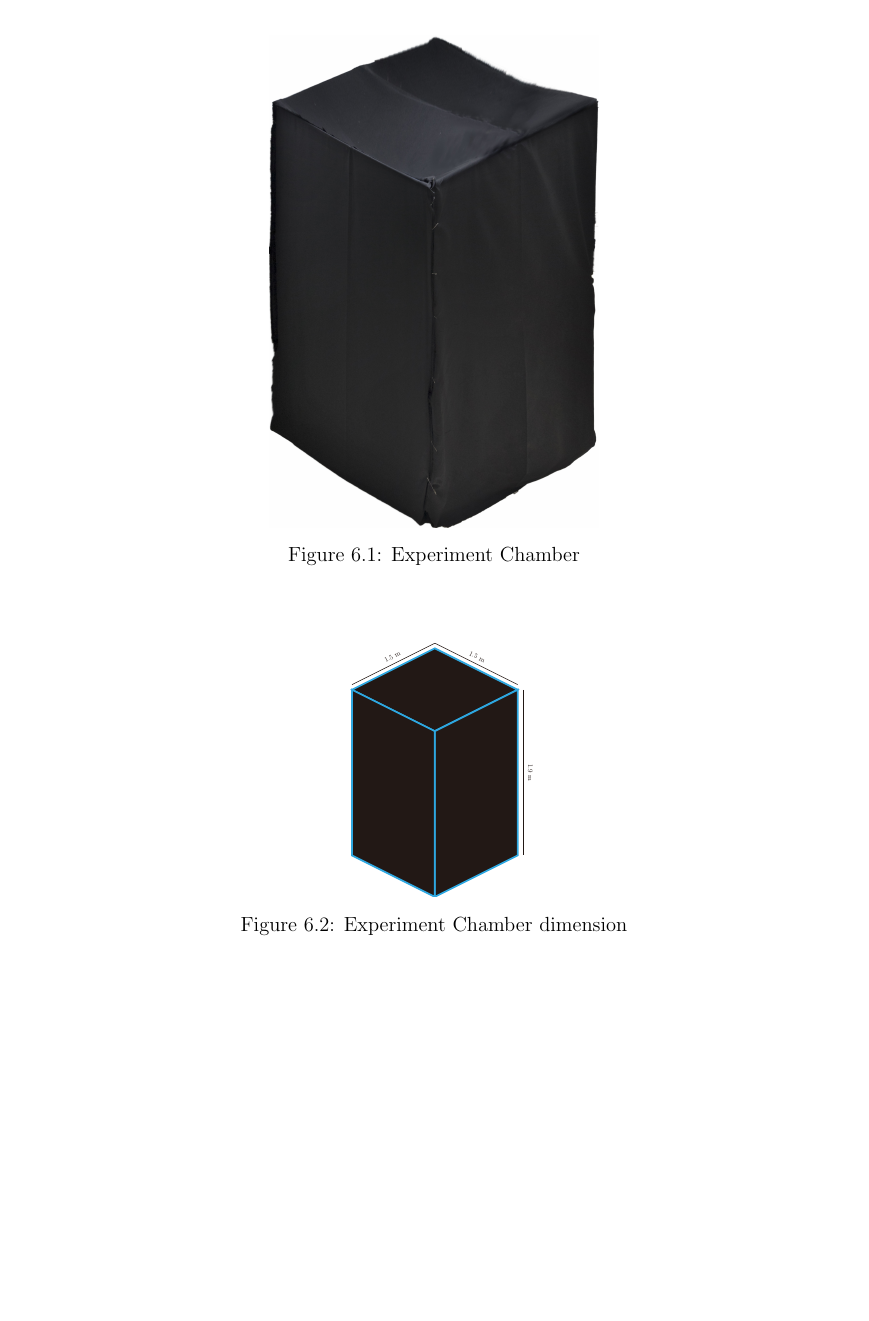
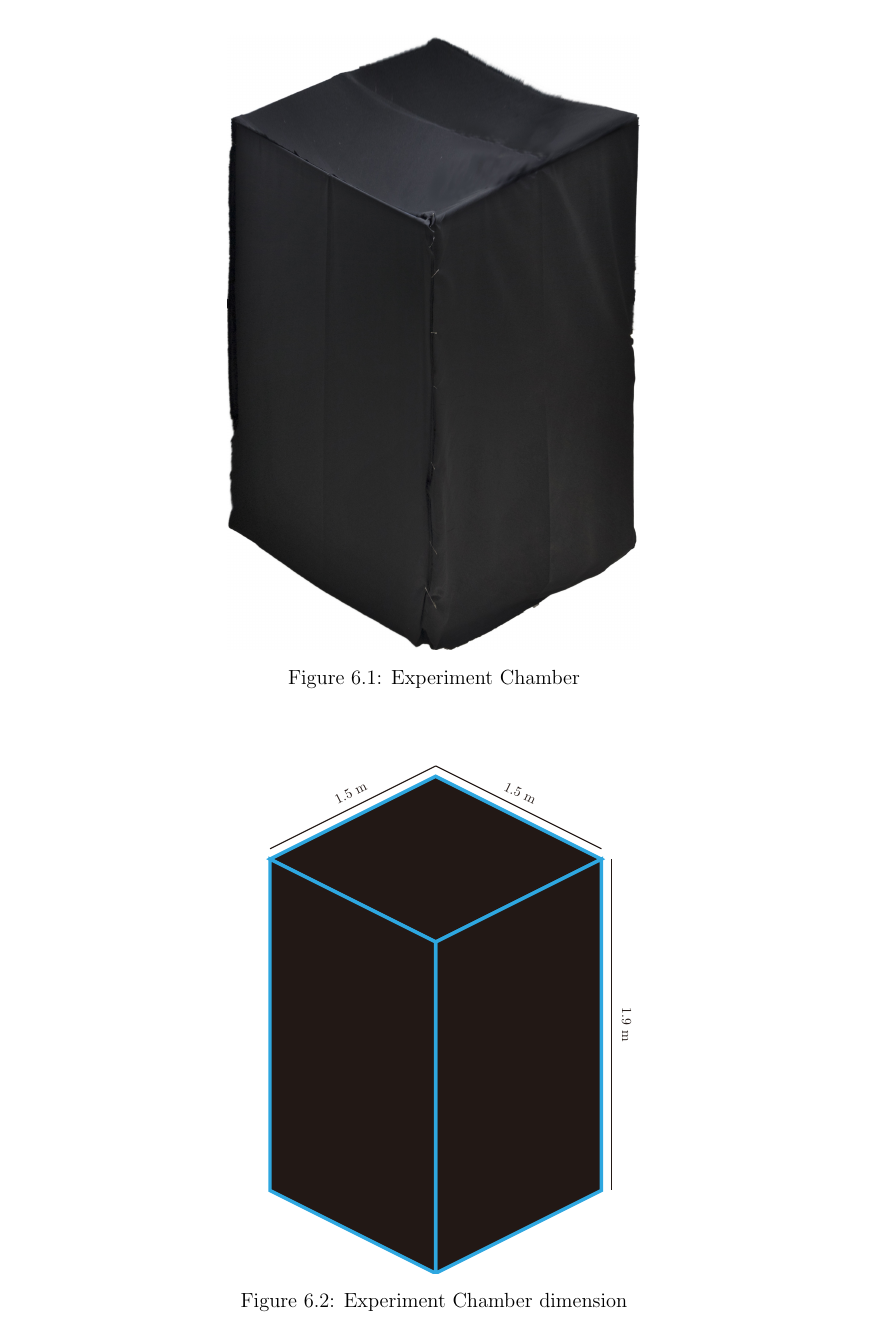
Before and after one commit to ioscarhunter/paper4, a LaTeX thesis (thesis.tex, which reads chapter6/development.tex): part of page 72 of 111, cut so that both start at the same text, the shorter picture padded with empty space. Compiled offline with pdfLaTeX.

Commit message:
txs auto checkin

```diff
--- a/chapter6/development.tex
+++ b/chapter6/development.tex
@@ -12,10 +12,10 @@
 Inside the chamber, it is dark, only light from the visual stimulator are allowed. The subject will have a chair to sit on. The visual stimulator is set on the table. The distance between the visual stimulator and subject's eye is 30 cm. the subject will sit on a chair, the visual stimulator will start its work. the subject's EEG will transmit wirelessly to the computer to processing and classification. After the classification process done, it will do the function that it is assign to. \newpage
 \begin{figure}[H]
 	\centering
-	\includegraphics[width=0.4\textwidth]{chapter6/blackbox.jpg}
+	\includegraphics[width=0.5\textwidth]{chapter6/blackbox.jpg}
 	\caption{Experiment Chamber}
 	\vspace{1.5cm}
-	\includegraphics[width=0.4\textwidth]{chapter6/dark_wire.pdf}
+	\includegraphics[width=0.8\textwidth]{chapter6/dark_wire.pdf}
 	\caption{Experiment Chamber dimension}
 \end{figure}
 \hspace{1.5cm}The chamber is made from PVC pipeline and black fabric. The dimension of the chamber is W x D x H : 1.5 x 1.5 x 1.9 meters.\\
```
